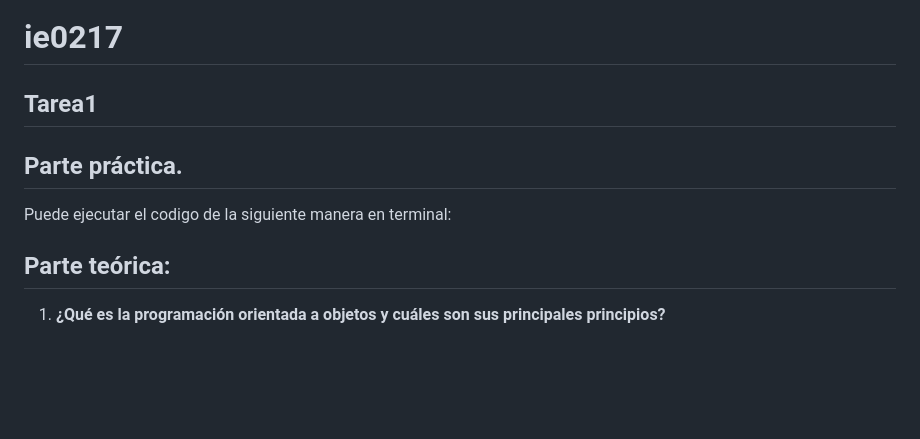
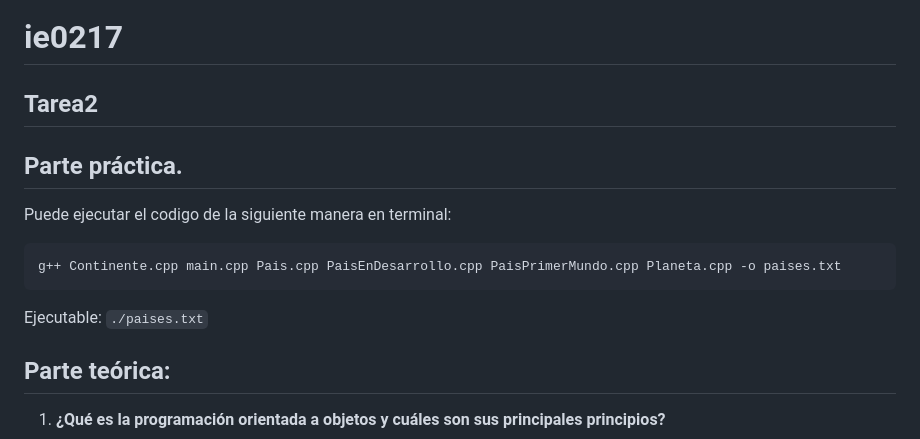
Before and after one commit to charlieas0/ie0217, a Markdown page: Tareas/TAREA_DOS/README.md, the part around the change. GitHub-like rendering; blank space fills up the shorter version.

Commit message:
Agregando indicaciones para ejecutable.
Signed-off-by: Charlie Arroyo S <charlie.arroyo@ucr.ac.cr>

````diff
--- a/Tareas/TAREA_DOS/README.md
+++ b/Tareas/TAREA_DOS/README.md
@@ -1,11 +1,14 @@
 # ie0217
-## Tarea1
+## Tarea2
 
 ## Parte práctica.
 Puede ejecutar el codigo de la siguiente manera en terminal:
 
-
-
+```
+g++ Continente.cpp main.cpp Pais.cpp PaisEnDesarrollo.cpp PaisPrimerMundo.cpp Planeta.cpp -o paises.txt
+```
+Ejecutable:
+```./paises.txt```
 
 
 
````
